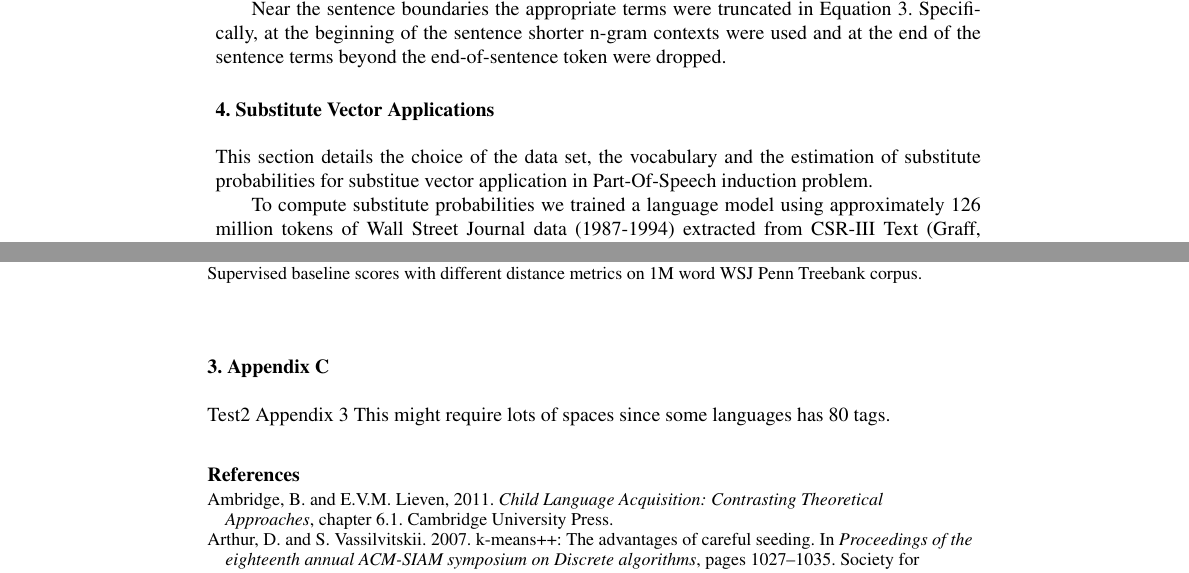
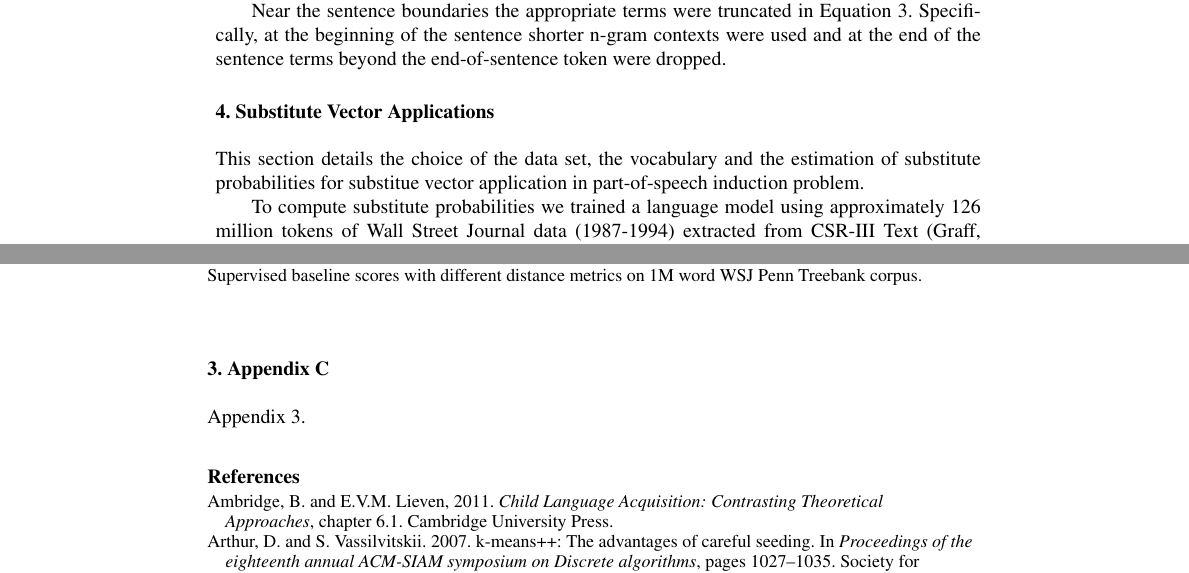
Before and after one commit to ai-ku/upos, a LaTeX document (papers/cl2012/cl/posind_cl.tex, which reads papers/cl2012/cl/appendix.tex, papers/cl2012/cl/subvecapp.tex): two parts of pages 5 and 20 of 22, joined at a grey line, cut so that both start at the same text. Compiled offline with pdfLaTeX.

Commit message:
minor revisions

```diff
--- a/papers/cl2012/cl/appendix.tex
+++ b/papers/cl2012/cl/appendix.tex
@@ -92,5 +92,7 @@ distance metrics on 1M word WSJ Penn Treebank corpus.}
 
 \section{Appendix C}
 \label{app:tags}
-Test2 Appendix~\ref{app:tags} This might require lots of spaces since
-some languages has 80 tags.
+Appendix~\ref{app:tags}.
+\begin{itemize}
+
+\end{itemize}
--- a/papers/cl2012/cl/subvecapp.tex
+++ b/papers/cl2012/cl/subvecapp.tex
@@ -1,8 +1,9 @@
 %%substitute vector applications
 \section{Substitute Vector Applications}
+\label{sec:subapp}
 This section details the choice of the data set, the vocabulary and
 the estimation of substitute probabilities for substitue vector
-application in Part-Of-Speech induction problem.
+application in part-of-speech induction problem.
 
 % what is the LM training data
 %Train => 5181717 126019973 690121813
```
Also changed, not shown: papers/cl2012/cl/substitute.tex (+1 -1 lines), papers/cl2012/cl/posind_cl.pdf, papers/cl2012/cl/subvecapp.tex (6 more changed lines).
